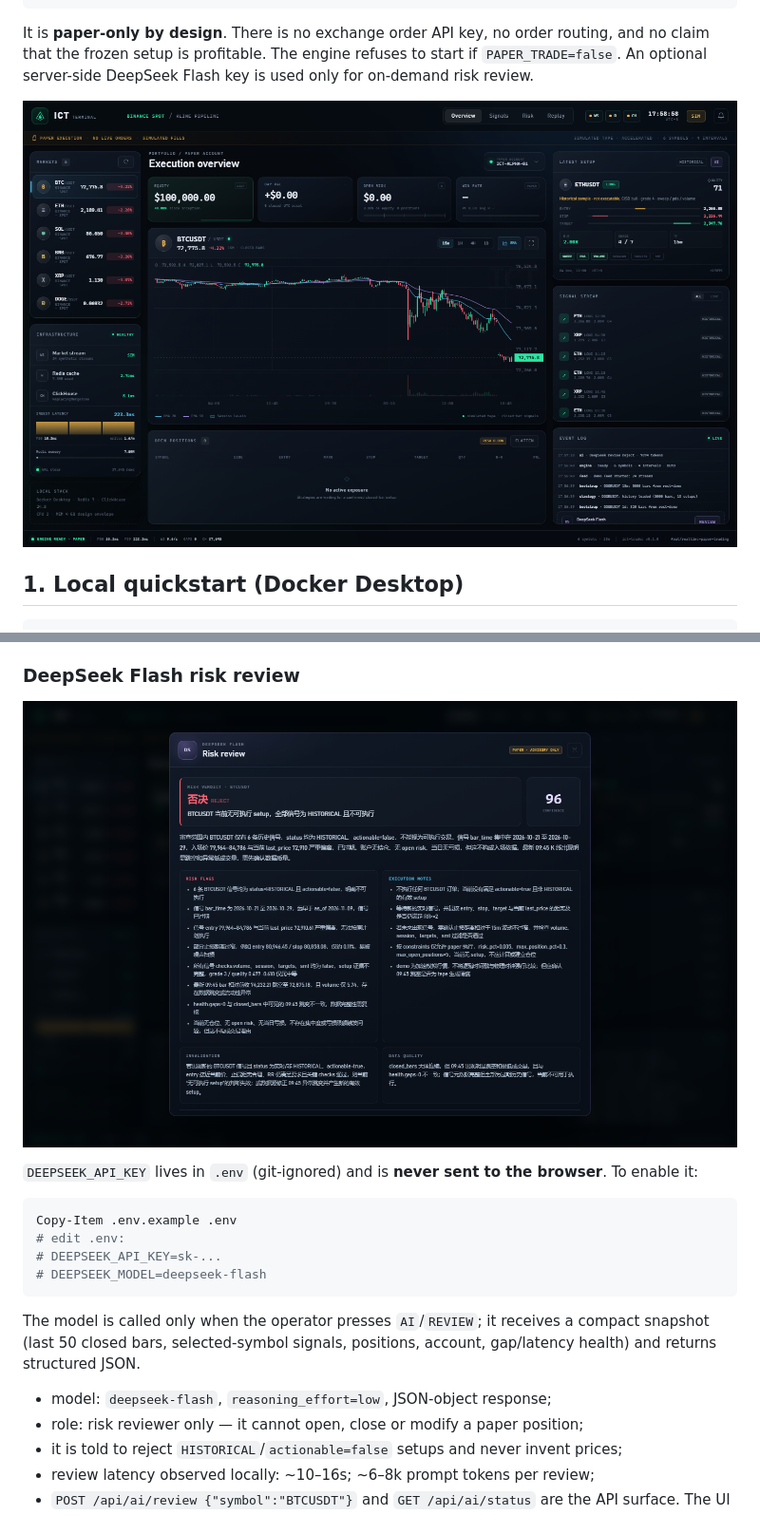
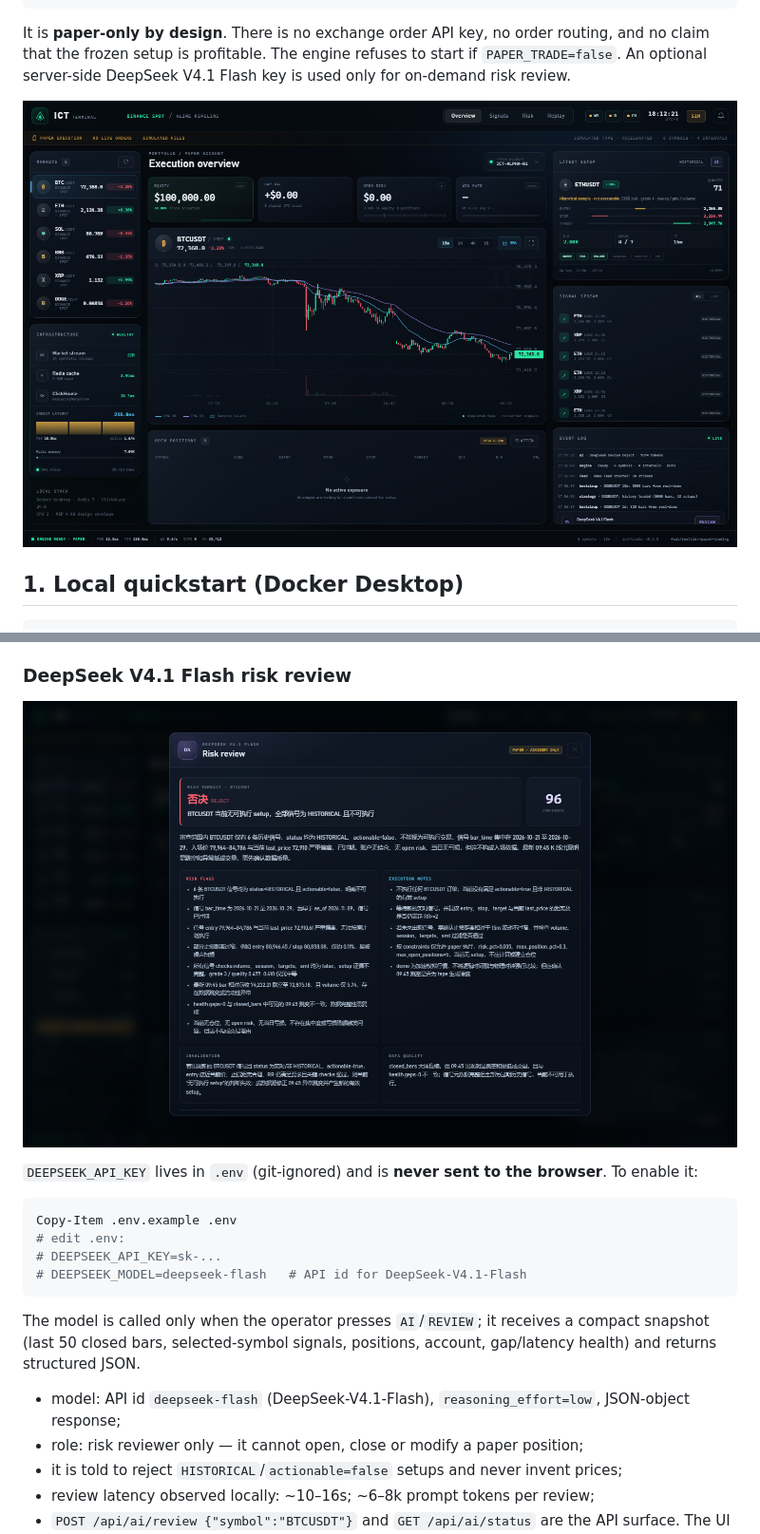
Before and after one commit to beatyman/ICT-Trader, a Markdown page: docs/REALTIME.md, 2 parts joined by grey strips. Shown at 95% size. Rendered like a GitHub page; pictures changed too: docs/assets/realtime-ai-review.png, docs/assets/realtime-dashboard.png.

````diff
--- a/docs/REALTIME.md
+++ b/docs/REALTIME.md
@@ -16,8 +16,8 @@ per-stream queue → gap state machine → REST backfill / replay
 
 It is **paper-only by design**. There is no exchange order API key, no order
 routing, and no claim that the frozen setup is profitable. The engine refuses
-to start if `PAPER_TRADE=false`. An optional server-side DeepSeek Flash key is
-used only for on-demand risk review.
+to start if `PAPER_TRADE=false`. An optional server-side DeepSeek V4.1 Flash
+key is used only for on-demand risk review.
 
 ![Realtime paper terminal](assets/realtime-dashboard.png)
 
@@ -193,5 +193,5 @@ build_setup(df_15m, result, SetupConfig(market="crypto", stack=...))
 * WebSocket snapshot at 1 Hz, `/api/snapshot`, `/api/klines`,
   `/api/health`, `/api/docs`.
 
-### DeepSeek Flash risk review
+### DeepSeek V4.1 Flash risk review
 
@@ -204,14 +204,15 @@ browser**. To enable it:
 Copy-Item .env.example .env
 # edit .env:
 # DEEPSEEK_API_KEY=sk-...
-# DEEPSEEK_MODEL=deepseek-flash
+# DEEPSEEK_MODEL=deepseek-flash   # API id for DeepSeek-V4.1-Flash
 ```
 
 The model is called only when the operator presses `AI`/`REVIEW`; it receives a
 compact snapshot (last 50 closed bars, selected-symbol signals, positions,
 account, gap/latency health) and returns structured JSON.
 
-* model: `deepseek-flash`, `reasoning_effort=low`, JSON-object response;
+* model: API id `deepseek-flash` (DeepSeek-V4.1-Flash), `reasoning_effort=low`,
+  JSON-object response;
 * role: risk reviewer only — it cannot open, close or modify a paper position;
 * it is told to reject `HISTORICAL`/`actionable=false` setups and never invent
   prices;
````
Also changed, not shown: other parts of docs/REALTIME.md (+1 -1 lines), README.md (+5 -4 lines), 6 other files.
